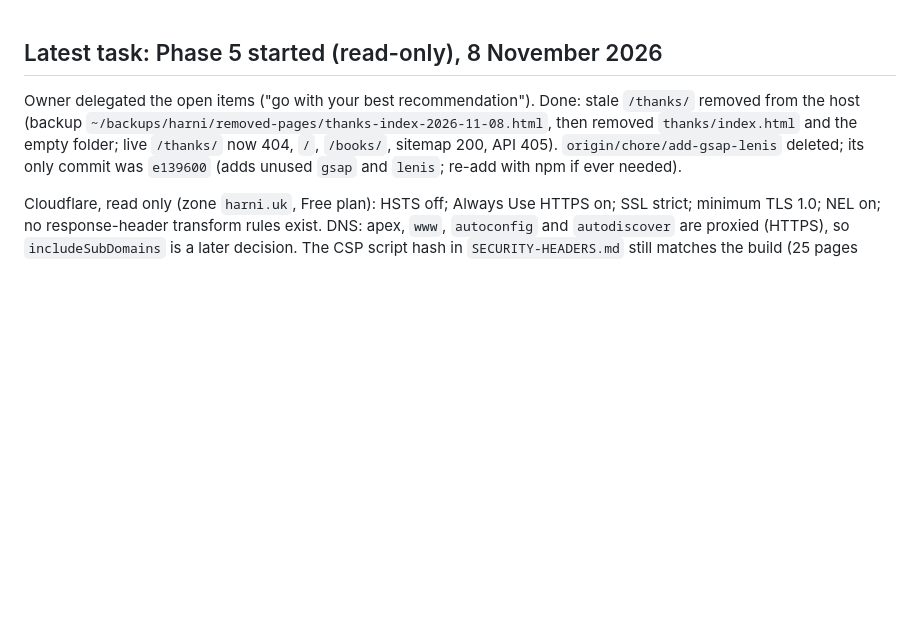
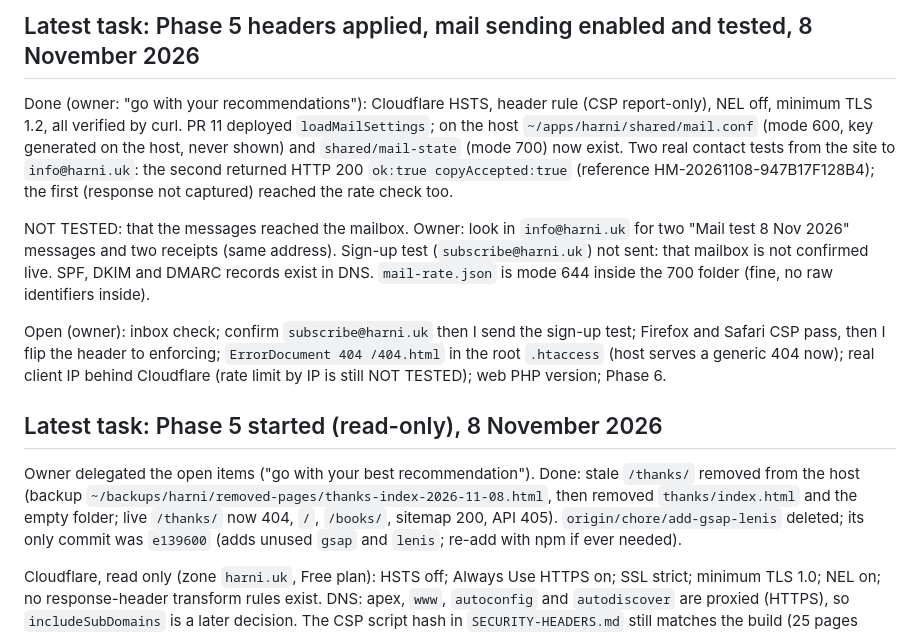
Before and after one commit to devgeereact/harni, a Markdown page: .agent/CURRENT-TASK.md, the part around the change. Rendered like a GitHub page; blank space fills up the shorter version.

Commit message:
docs: record mail enablement and test results
Co-Authored-By: Claude Sonnet 5.5 <noreply@anthropic.com>

```diff
--- a/.agent/CURRENT-TASK.md
+++ b/.agent/CURRENT-TASK.md
@@ -1,3 +1,11 @@
+## Latest task: Phase 5 headers applied, mail sending enabled and tested, 8 November 2026
+
+Done (owner: "go with your recommendations"): Cloudflare HSTS, header rule (CSP report-only), NEL off, minimum TLS 1.2, all verified by curl. PR 11 deployed `loadMailSettings`; on the host `~/apps/harni/shared/mail.conf` (mode 600, key generated on the host, never shown) and `shared/mail-state` (mode 700) now exist. Two real contact tests from the site to `info@harni.uk`: the second returned HTTP 200 `ok:true copyAccepted:true` (reference HM-20261108-947B17F128B4); the first (response not captured) reached the rate check too.
+
+NOT TESTED: that the messages reached the mailbox. Owner: look in `info@harni.uk` for two "Mail test 8 Nov 2026" messages and two receipts (same address). Sign-up test (`subscribe@harni.uk`) not sent: that mailbox is not confirmed live. SPF, DKIM and DMARC records exist in DNS. `mail-rate.json` is mode 644 inside the 700 folder (fine, no raw identifiers inside).
+
+Open (owner): inbox check; confirm `subscribe@harni.uk` then I send the sign-up test; Firefox and Safari CSP pass, then I flip the header to enforcing; `ErrorDocument 404 /404.html` in the root `.htaccess` (host serves a generic 404 now); real client IP behind Cloudflare (rate limit by IP is still NOT TESTED); web PHP version; Phase 6.
+
 ## Latest task: Phase 5 started (read-only), 8 November 2026
 
 Owner delegated the open items ("go with your best recommendation"). Done: stale `/thanks/` removed from the host (backup `~/backups/harni/removed-pages/thanks-index-2026-11-08.html`, then removed `thanks/index.html` and the empty folder; live `/thanks/` now 404, `/`, `/books/`, sitemap 200, API 405). `origin/chore/add-gsap-lenis` deleted; its only commit was `e139600` (adds unused `gsap` and `lenis`; re-add with npm if ever needed).
```
Also changed, not shown: .agent/HANDOFF.md (+3 -0 lines), docs/AUDIT.md (+12 -0 lines).
